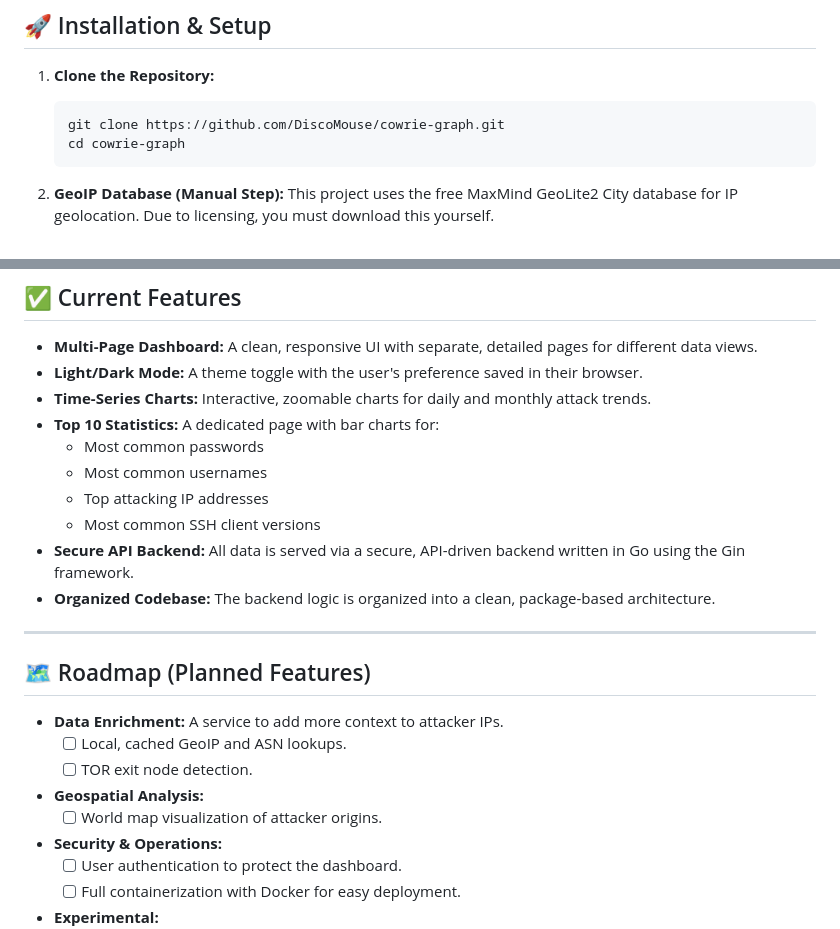
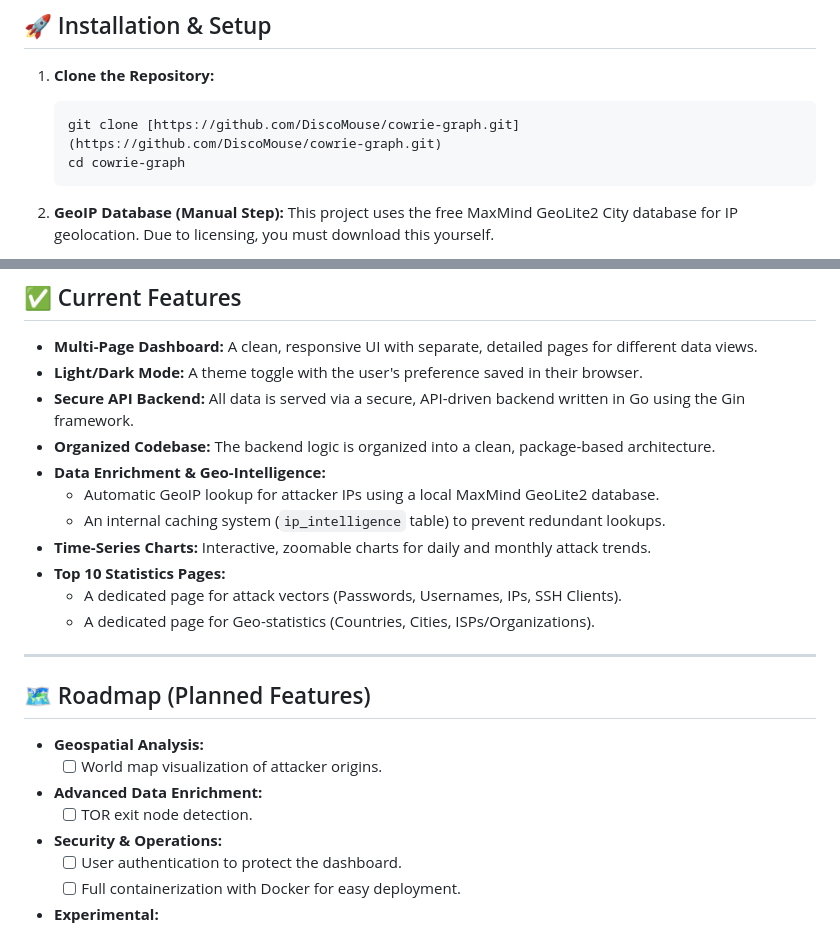
Before and after one commit to DiscoMouse/cowrie-graph, a Markdown page: README.md, 2 parts joined by grey strips. Drawn GitHub-style.

````diff
--- a/README.md
+++ b/README.md
@@ -18,7 +18,7 @@ This project is a spiritual successor to the original [kippo-graph](https://gith
 
 1.  **Clone the Repository:**
     ```bash
-    git clone https://github.com/DiscoMouse/cowrie-graph.git
+    git clone [https://github.com/DiscoMouse/cowrie-graph.git](https://github.com/DiscoMouse/cowrie-graph.git)
     cd cowrie-graph
     ```
 
@@ -47,24 +47,24 @@ This project is a spiritual successor to the original [kippo-graph](https://gith
 
 * **Multi-Page Dashboard:** A clean, responsive UI with separate, detailed pages for different data views.
 * **Light/Dark Mode:** A theme toggle with the user's preference saved in their browser.
-* **Time-Series Charts:** Interactive, zoomable charts for daily and monthly attack trends.
-* **Top 10 Statistics:** A dedicated page with bar charts for:
-    * Most common passwords
-    * Most common usernames
-    * Top attacking IP addresses
-    * Most common SSH client versions
 * **Secure API Backend:** All data is served via a secure, API-driven backend written in Go using the Gin framework.
 * **Organized Codebase:** The backend logic is organized into a clean, package-based architecture.
+* **Data Enrichment & Geo-Intelligence:**
+    * Automatic GeoIP lookup for attacker IPs using a local MaxMind GeoLite2 database.
+    * An internal caching system (`ip_intelligence` table) to prevent redundant lookups.
+* **Time-Series Charts:** Interactive, zoomable charts for daily and monthly attack trends.
+* **Top 10 Statistics Pages:**
+    * A dedicated page for attack vectors (Passwords, Usernames, IPs, SSH Clients).
+    * A dedicated page for Geo-statistics (Countries, Cities, ISPs/Organizations).
 
 ---
 
 ## 🗺️ Roadmap (Planned Features)
 
-* **Data Enrichment:** A service to add more context to attacker IPs.
-    * [ ] Local, cached GeoIP and ASN lookups.
-    * [ ] TOR exit node detection.
 * **Geospatial Analysis:**
     * [ ] World map visualization of attacker origins.
+* **Advanced Data Enrichment:**
+    * [ ] TOR exit node detection.
 * **Security & Operations:**
     * [ ] User authentication to protect the dashboard.
     * [ ] Full containerization with Docker for easy deployment.
````
